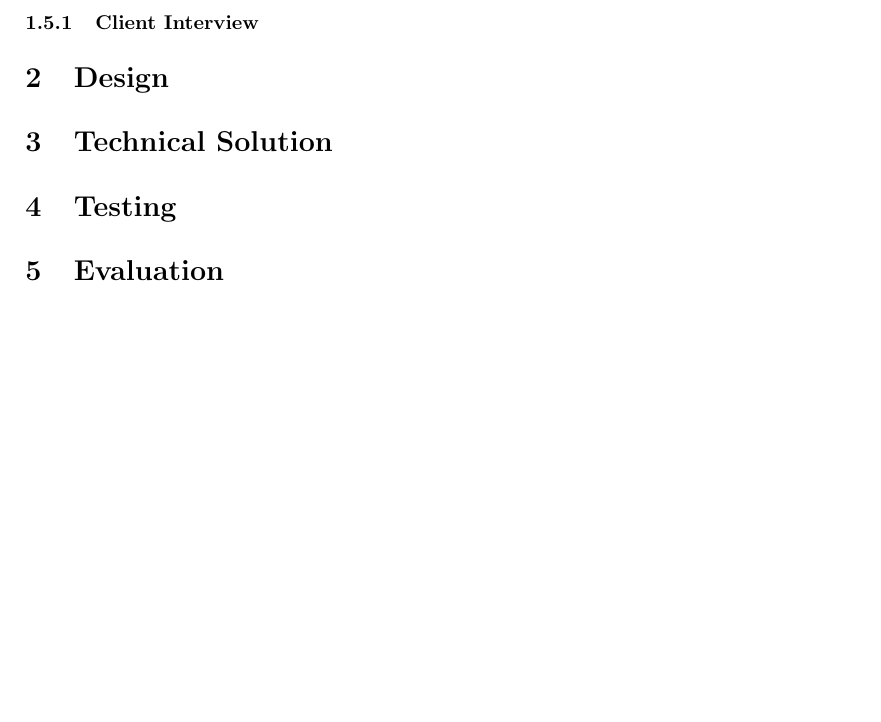
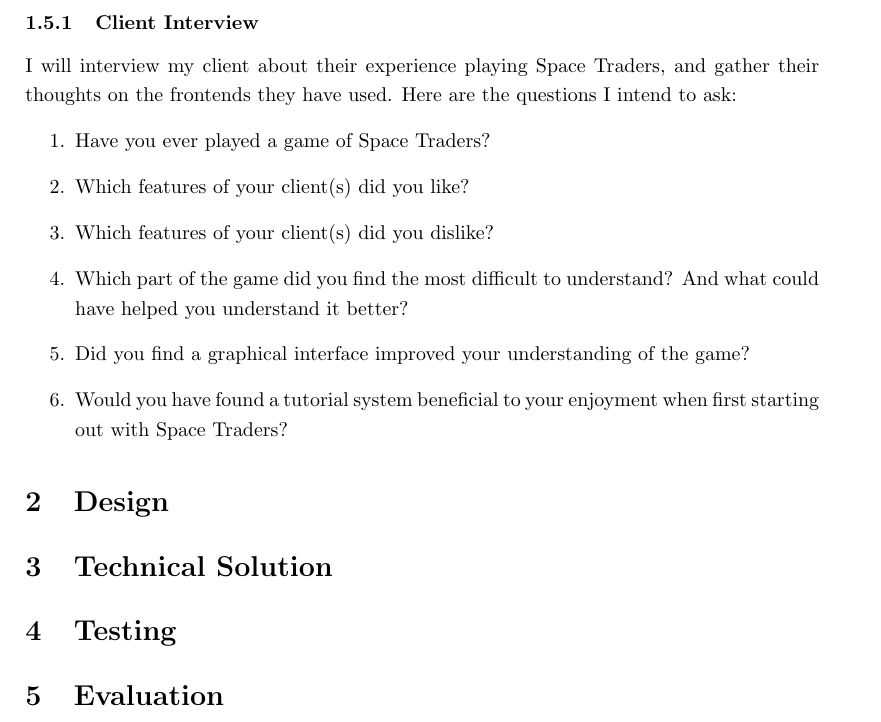
Before and after one commit to LeoDeSilva/Mini-NEA-SpaceTraders, a LaTeX document (NEA.tex, which reads src/analysis/analysis.tex): part of page 9 of 9, cut so that both start at the same text, the shorter picture padded with empty space. Compiled offline with pdfLaTeX.

Commit message:
08/03/2024 11:39

```diff
--- a/src/analysis/analysis.tex
+++ b/src/analysis/analysis.tex
@@ -188,3 +188,12 @@
 My system will use integrate aspects of both a CLI and GUI. The console permits the flexibility of input that is limited by a GUI, and the graphical interface can display the results of such commands or other relevant information to the user, including but not limited too: a map of the star system, the progress of ongoing mining operations, any pending loans etc... My system will include means of querying data from the API which can be sorted and displayed according to the user's requirements, such as ordering loans by their reward, or displaying all unsold ships in the system.
 
 \subsubsection{Client Interview}
+I will interview my client about their experience playing Space Traders, and gather their thoughts on the frontends they have used. Here are the questions I intend to ask:
+\begin{enumerate}
+    \item Have you ever played a game of Space Traders?
+    \item Which features of your client(s) did you like?
+    \item Which features of your client(s) did you dislike?
+    \item Which part of the game did you find the most difficult to understand? And what could have helped you understand it better?
+    \item Did you find a graphical interface improved your understanding of the game?
+    \item Would you have found a tutorial system beneficial to your enjoyment when first starting out with Space Traders?
+\end{enumerate}
```
Also changed, not shown: Makefile, 2 other files.
